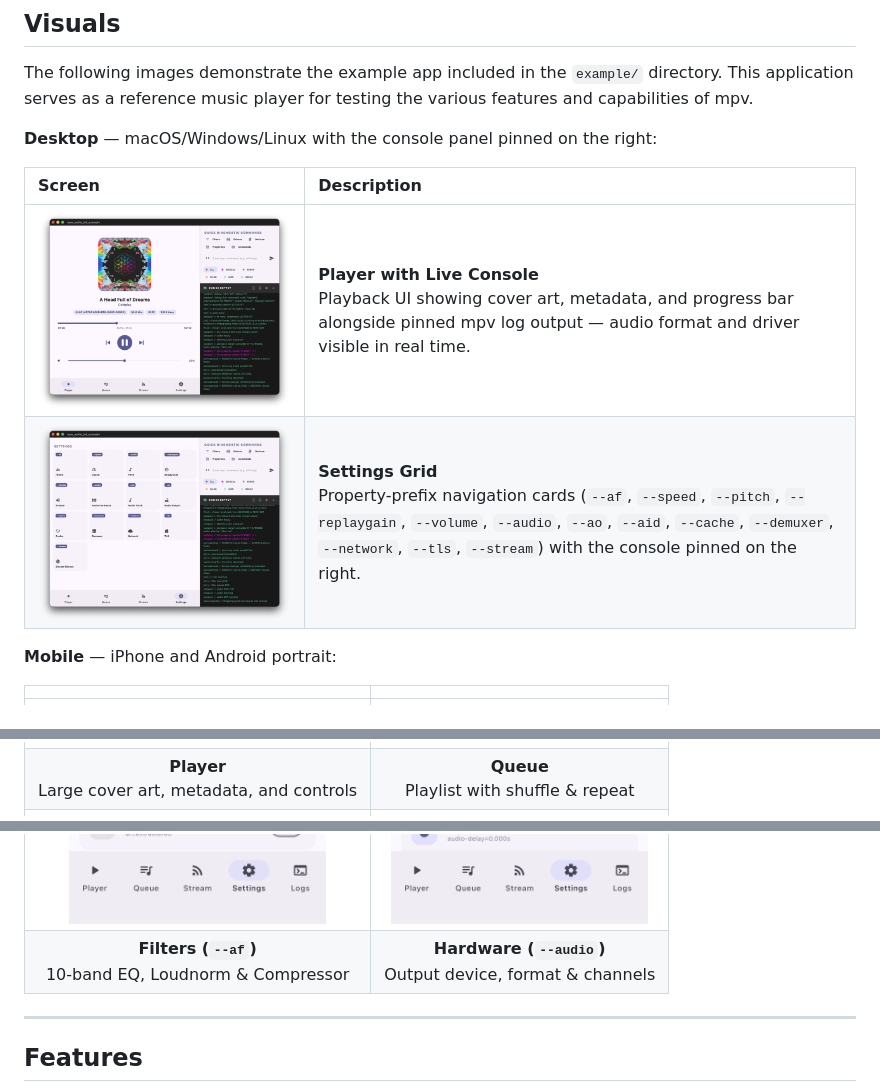
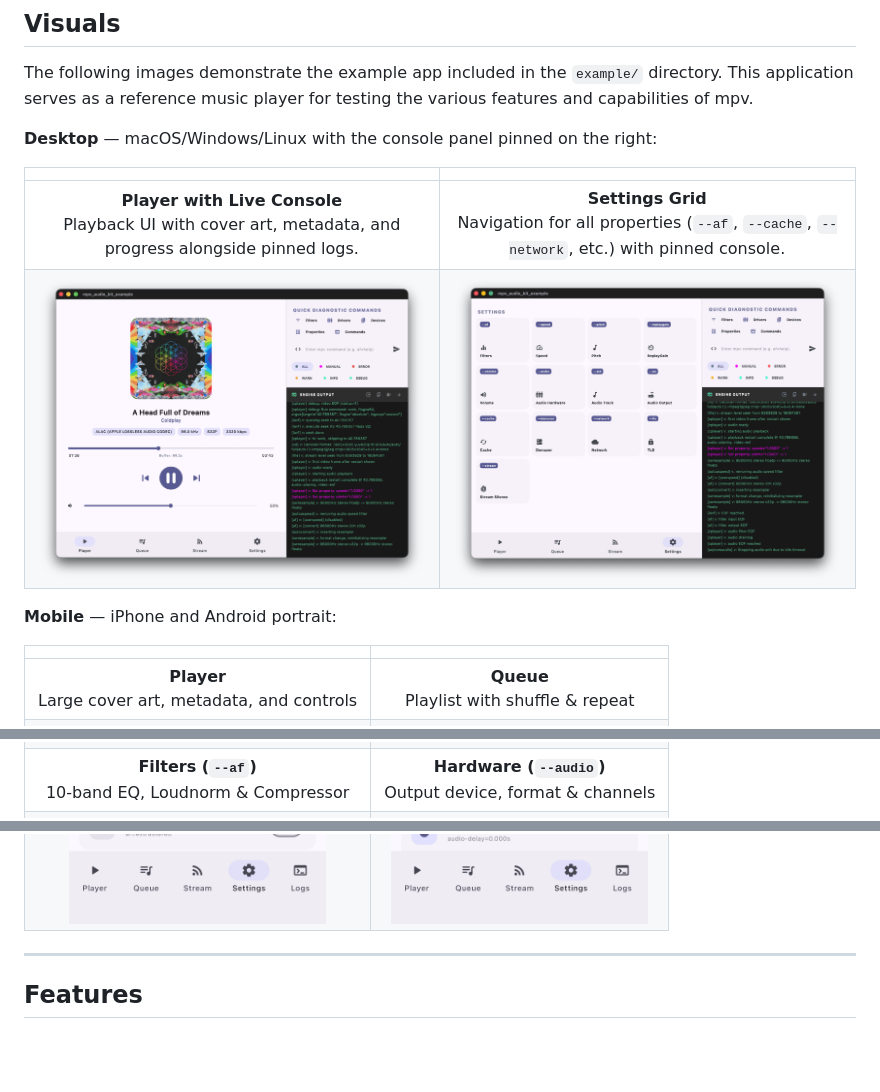
Before and after one commit to ales-drnz/mpv_audio_kit, a Markdown page: README.md, 3 parts joined by grey strips. Drawn GitHub-style; blank space fills up the shorter version.

Commit message:
fix img grid

```diff
--- a/README.md
+++ b/README.md
@@ -80,19 +80,19 @@ The following images demonstrate the example app included in the `example/` dire
 
 **Desktop** — macOS/Windows/Linux with the console panel pinned on the right:
 
-| Screen | Description |
-| :--- | :--- |
-| ![Player + Console](https://raw.githubusercontent.com/ales-drnz/mpv_audio_kit/main/imgs/desktop_player_console.png) | **Player with Live Console**<br>Playback UI showing cover art, metadata, and progress bar alongside pinned mpv log output — audio format and driver visible in real time. |
-| ![Settings Grid + Console](https://raw.githubusercontent.com/ales-drnz/mpv_audio_kit/main/imgs/desktop_settings_grid.png) | **Settings Grid**<br>Property-prefix navigation cards (`--af`, `--speed`, `--pitch`, `--replaygain`, `--volume`, `--audio`, `--ao`, `--aid`, `--cache`, `--demuxer`, `--network`, `--tls`, `--stream`) with the console pinned on the right. |
+| | |
+| :---: | :---: |
+| **Player with Live Console**<br>Playback UI with cover art, metadata, and progress alongside pinned logs. | **Settings Grid**<br>Navigation for all properties (`--af`, `--cache`, `--network`, etc.) with pinned console. |
+| ![Player + Console](https://raw.githubusercontent.com/ales-drnz/mpv_audio_kit/main/imgs/desktop_player_console.png) | ![Settings Grid + Console](https://raw.githubusercontent.com/ales-drnz/mpv_audio_kit/main/imgs/desktop_settings_grid.png) |
 
 **Mobile** — iPhone and Android portrait:
 
 | | |
 | :---: | :---: |
+| **Player**<br>Large cover art, metadata, and controls | **Queue**<br>Playlist with shuffle & repeat |
 | ![Player](https://raw.githubusercontent.com/ales-drnz/mpv_audio_kit/main/imgs/mobile_player.png) | ![Queue](https://raw.githubusercontent.com/ales-drnz/mpv_audio_kit/main/imgs/mobile_queue.png) |
-| **Player**<br>Large cover art, metadata, and controls | **Queue**<br>Playlist with shuffle & repeat |
+| **Filters (`--af`)**<br>10-band EQ, Loudnorm & Compressor | **Hardware (`--audio`)**<br>Output device, format & channels |
 | ![Filters](https://raw.githubusercontent.com/ales-drnz/mpv_audio_kit/main/imgs/mobile_filters.png) | ![Audio Hardware](https://raw.githubusercontent.com/ales-drnz/mpv_audio_kit/main/imgs/mobile_audio_hardware.png) |
-| **Filters (`--af`)**<br>10-band EQ, Loudnorm & Compressor | **Hardware (`--audio`)**<br>Output device, format & channels |
 
 ---
 
```
